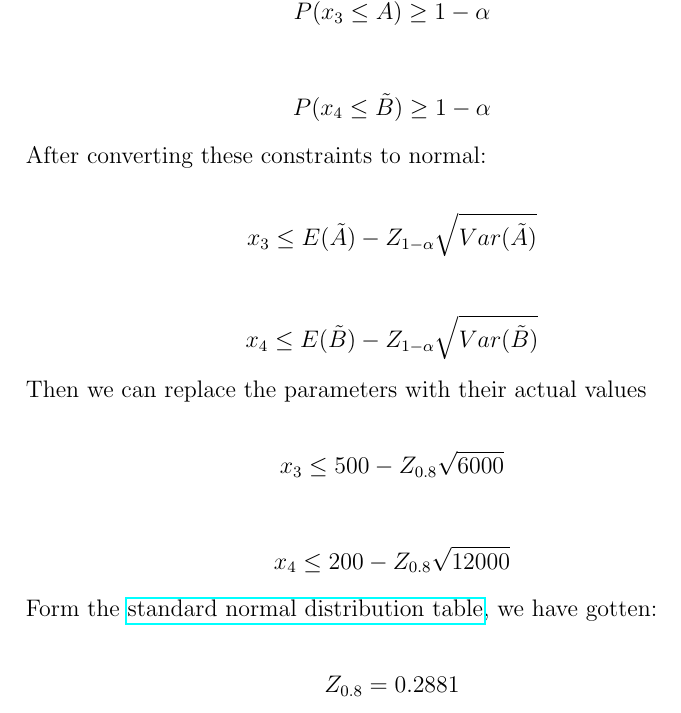
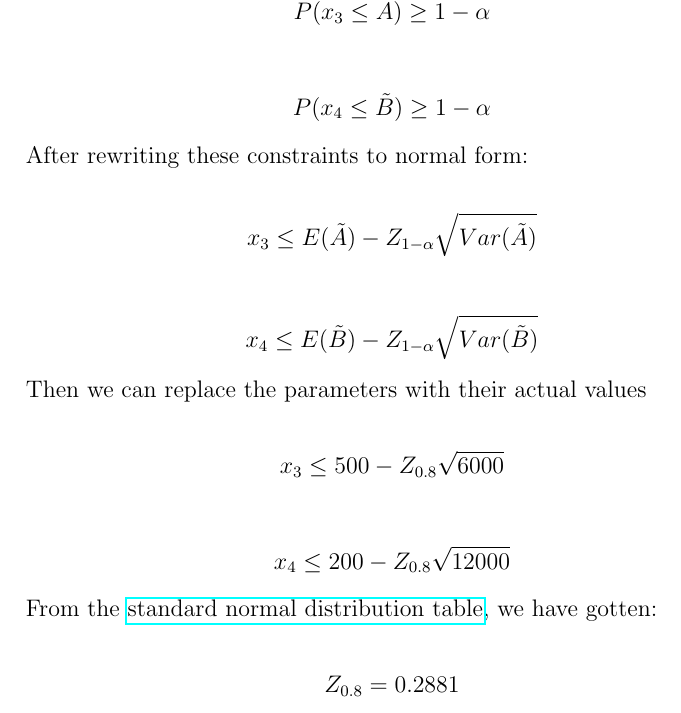
Before and after one commit to 9231058/SP-Homework, a LaTeX document (problems/p4-4/main.tex): part of the page, cut so that both start at the same text. Compiled offline with pdfLaTeX.

Commit message:
fix: Correct Grammar Issues

```diff
--- a/problems/p4-4/main.tex
+++ b/problems/p4-4/main.tex
@@ -48,7 +48,7 @@
 \end{align*}
 
 \par
-After converting these constraints to normal:
+After rewriting these constraints to normal form:
 
 \begin{align*}
         x_3 \le E(\tilde{A}) - Z_{1-\alpha}\sqrt{Var(\tilde{A})}
@@ -69,7 +69,7 @@ Then we can replace the parameters with their actual values
         x_4 \le 200 - Z_{0.8}\sqrt{12000}
 \end{align*}
 
-Form the \href{https://www.growingknowing.com/GKStatsBookNormalTable1.html}{standard normal distribution table}, we have gotten:
+From the \href{https://www.growingknowing.com/GKStatsBookNormalTable1.html}{standard normal distribution table}, we have gotten:
 
 
 \begin{align*}
```
Also changed, not shown: problems/p4-4/main.pdf.
